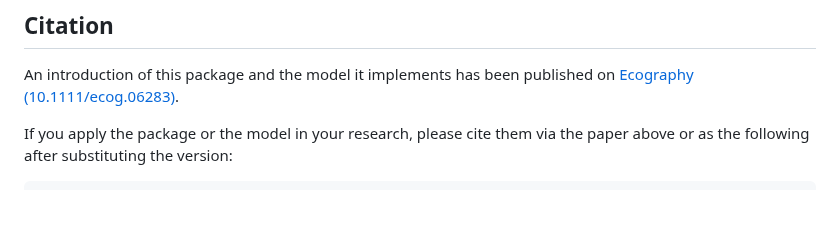
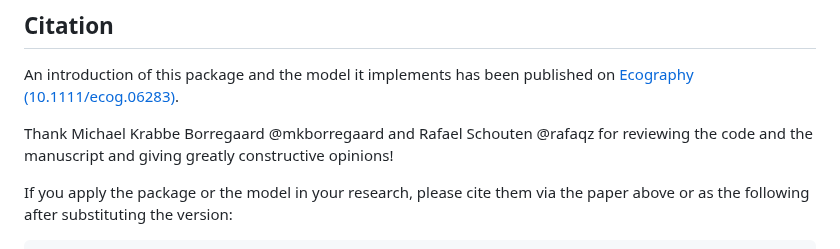
Before and after one commit to Mikumikunisiteageru/Mikrubi.jl, a Markdown page: README.md, the part around the change. Drawn GitHub-style; blank space fills up the shorter version.

Commit message:
docs: add acknowledgements

````diff
--- a/README.md
+++ b/README.md
@@ -46,6 +46,8 @@ writelayer("path/to/output/geodist.tif", geodist)
 
 An introduction of this package and the model it implements has been published on [Ecography (10.1111/ecog.06283)](https://onlinelibrary.wiley.com/doi/full/10.1111/ecog.06283).
 
+Thank Michael Krabbe Borregaard @mkborregaard and Rafael Schouten @rafaqz for reviewing the code and the manuscript and giving greatly constructive opinions!
+
 If you apply the package or the model in your research, please cite them via the paper above or as the following after substituting the version:
 ```
 Yang, Y.-C., Zhang, Q. and Chen, Z.-D. 2023. Mikrubi: a model for species distributions using region-based records. – Ecography 2023: e06283 (ver. 1.3.2).
````
